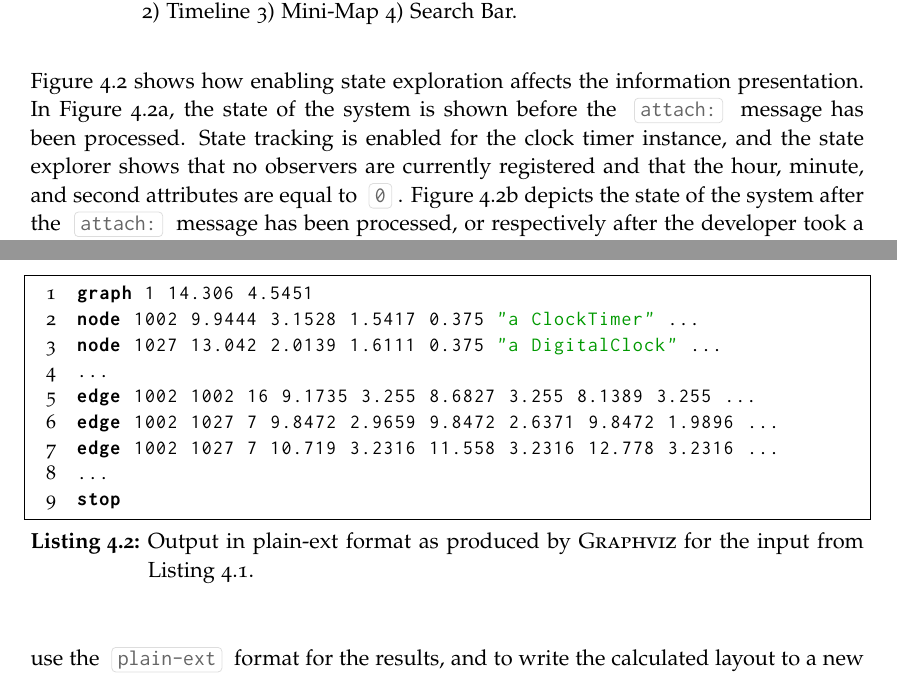
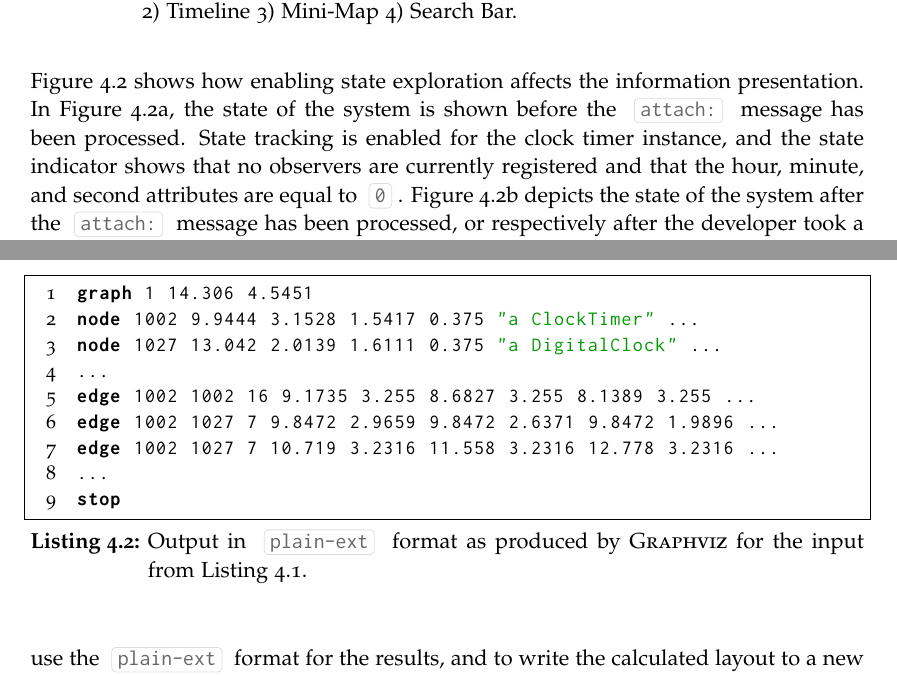
Before and after one commit to leoschweizer/PathObjects-Thesis, a LaTeX thesis (tex/main.tex, which reads tex/4-implementation.tex): two parts of pages 43 and 50 of 90, joined at a grey line, cut so that both start at the same text. Compiled offline with pdfLaTeX.

Commit message:
minor fixes

```diff
--- a/tex/4-implementation.tex
+++ b/tex/4-implementation.tex
@@ -64,7 +64,7 @@ From left to right, it provides actions for toggling state tracking, toggling ou
 
 Figure \ref{fig:ImplementationExplorationState} shows how enabling state exploration affects the information presentation.
 In Figure \ref{fig:ImplementationExplorationStateBefore}, the state of the system is shown before the \inlinecode{attach:} message has been processed.
-State tracking is enabled for the clock timer instance, and the state explorer shows that no observers are currently registered and that the hour, minute, and second attributes are equal to \inlinecode{0}.
+State tracking is enabled for the clock timer instance, and the state indicator shows that no observers are currently registered and that the hour, minute, and second attributes are equal to \inlinecode{0}.
 Figure \ref{fig:ImplementationExplorationStateAfter} depicts the state of the system after the \inlinecode{attach:} message has been processed, or respectively after the developer took a step forward in the execution history.
 The message label now has an additional field to explore the return value.
 The latter turns out to be the clock timer instance, and this fact is also clarified through the role indicator that is attached to the object.
@@ -279,7 +279,7 @@ Each line represents either a graph definition, a node definition, an edge defin
 Analogous to the input values, the measurement unit for widths, heights, and coordinates is inches.
 To convert those values to pixel values, they have to be multiplied with the resolution argument passed to the \inlinecode{dot} executable.
 
-\begin{graphviz}[caption={Output in plain-ext format as produced by \textsc{Graphviz} for the input from Listing \ref{lst:ImplementationGraphDot}.}, label=lst:ImplementationGraphPlainExt]
+\begin{graphviz}[caption={Output in \inlinecode{plain-ext} format as produced by \textsc{Graphviz} for the input from Listing \ref{lst:ImplementationGraphDot}.}, label=lst:ImplementationGraphPlainExt]
 graph 1 14.306 4.5451
 node 1002 9.9444 3.1528 1.5417 0.375 "a ClockTimer" ...
 node 1027 13.042 2.0139 1.6111 0.375 "a DigitalClock" ...
```
Also changed, not shown: tex/4-implementation.tex (2 more changed lines).
